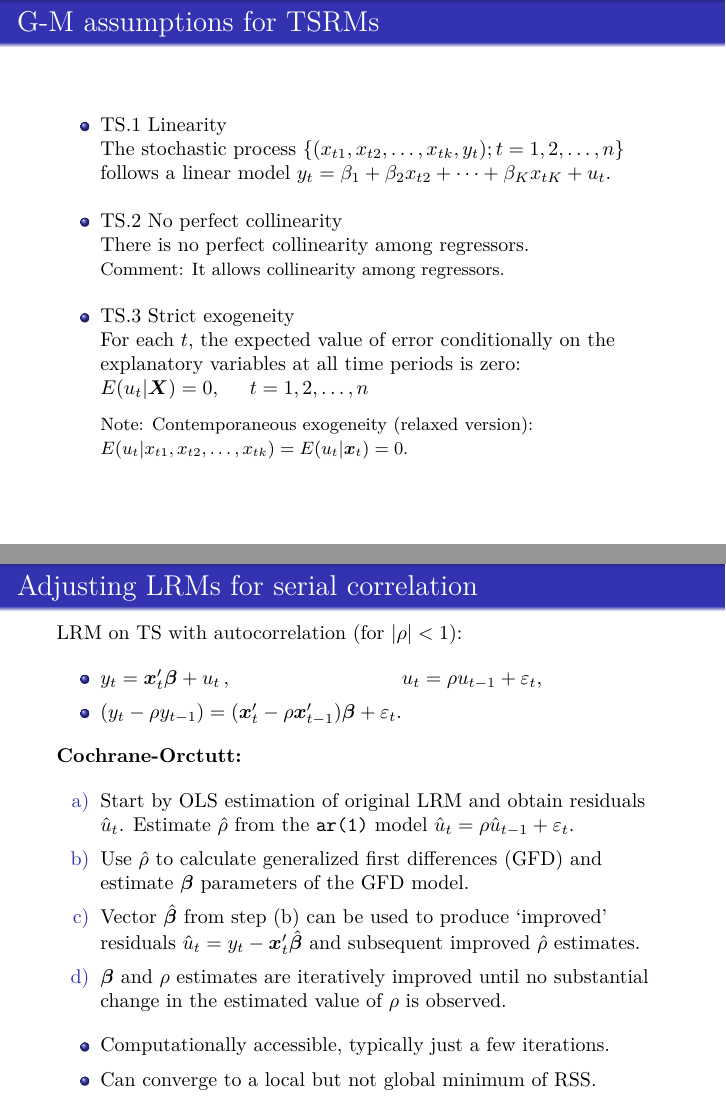
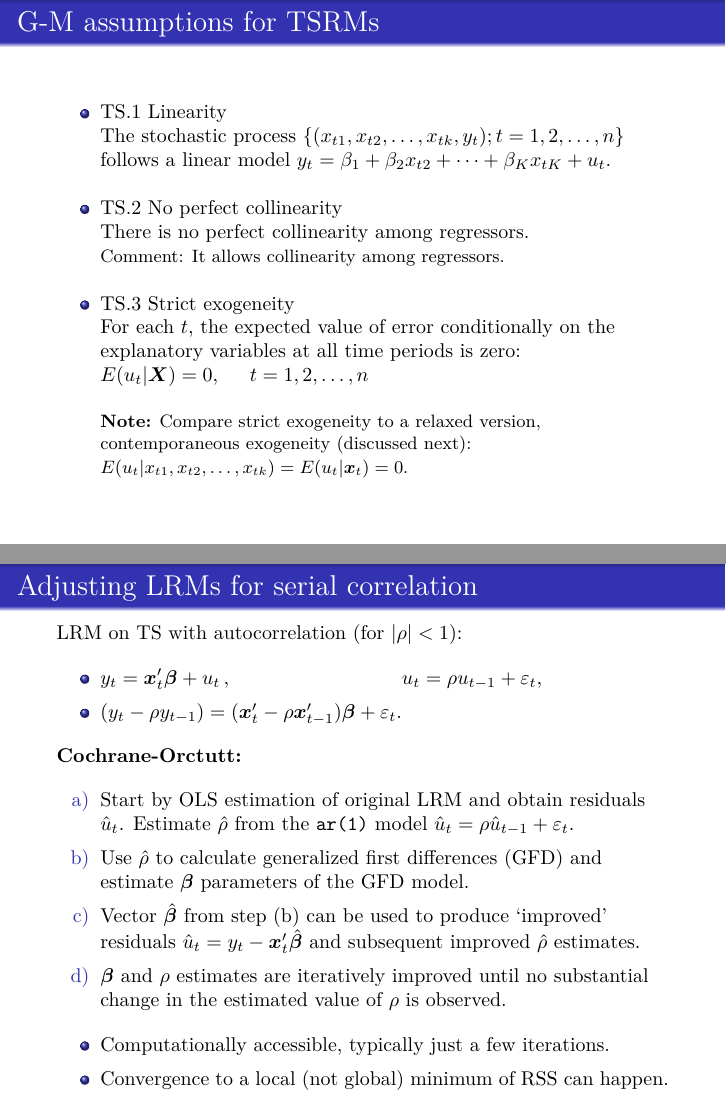
Before and after one commit to formanektomas/AdvancedEconometrics1, LaTeX slides (Block2.tex): pages 4 and 22 of 105, joined at a grey line. Compiled offline with pdfLaTeX.

Commit message:
Small clarifications in Block 2

```diff
--- a/Block2.tex
+++ b/Block2.tex
@@ -91,8 +91,8 @@ There is no perfect collinearity among regressors. \\
 {\footnotesize Comment: It allows collinearity among regressors.}
 \medskip
 \item TS.3 Strict exogeneity \\
-For each $t$, the expected value of error conditionally on the explanatory variables at all time periods is zero: $ E(u_t|\boldsymbol{X})=0, \hspace{0.5cm} t = 1,2,\dots,n$ \\ \medskip
-    {\footnotesize Note: Contemporaneous exogeneity (relaxed version): $E(u_t|x_{t1},x_{t2},\dots,x_{tk})=E(u_t|\boldsymbol{x}_t)=0$.}
+For each $t$, the expected value of error conditionally on the explanatory variables at all time periods is zero: $ E(u_t|\boldsymbol{X})=0, \hspace{0.5cm} t = 1,2,\dots,n$ \\ \bigskip
+    {\footnotesize \textbf{Note:} Compare strict exogeneity to a relaxed version, contemporaneous exogeneity (discussed next):\\ $E(u_t|x_{t1},x_{t2},\dots,x_{tk})=E(u_t|\boldsymbol{x}_t)=0$.}
 \end{itemize}
 \end{frame}
 %------------------------------------------------------
@@ -366,7 +366,7 @@ LRM on TS with autocorrelation (for $|\rho|<1$):\\ \medskip
     \item[d)] $\bm{\beta}$ and $\rho$ estimates are iteratively improved until no substantial change in the estimated value of $\rho$ is observed.
     \medskip
     \item Computationally accessible, typically just a few iterations.
-    \item Can converge to a local but not global minimum of RSS.
+    \item Convergence to a local (not global) minimum of RSS can happen.
 \end{itemize}
 \end{frame}
 %------------------------------------------------------
```
